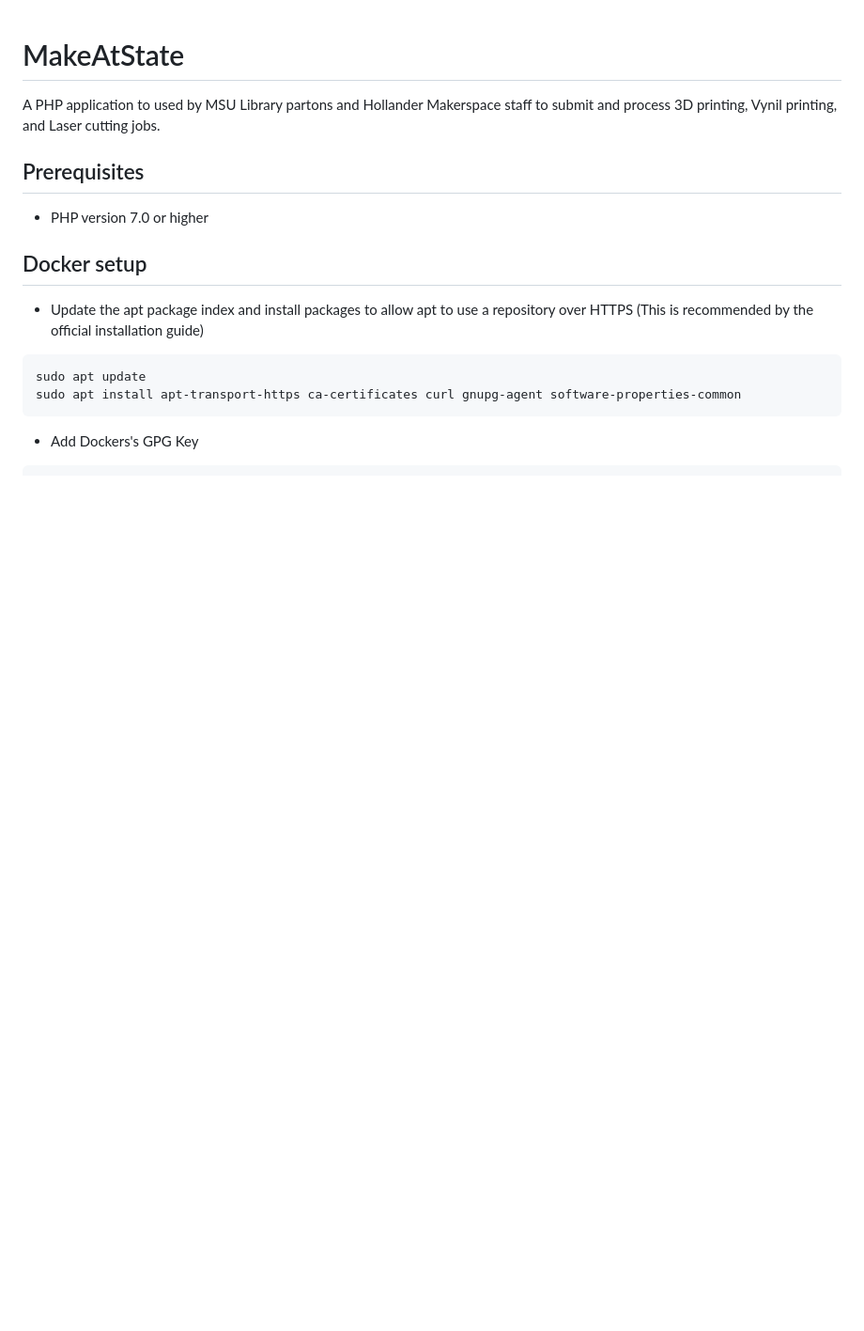
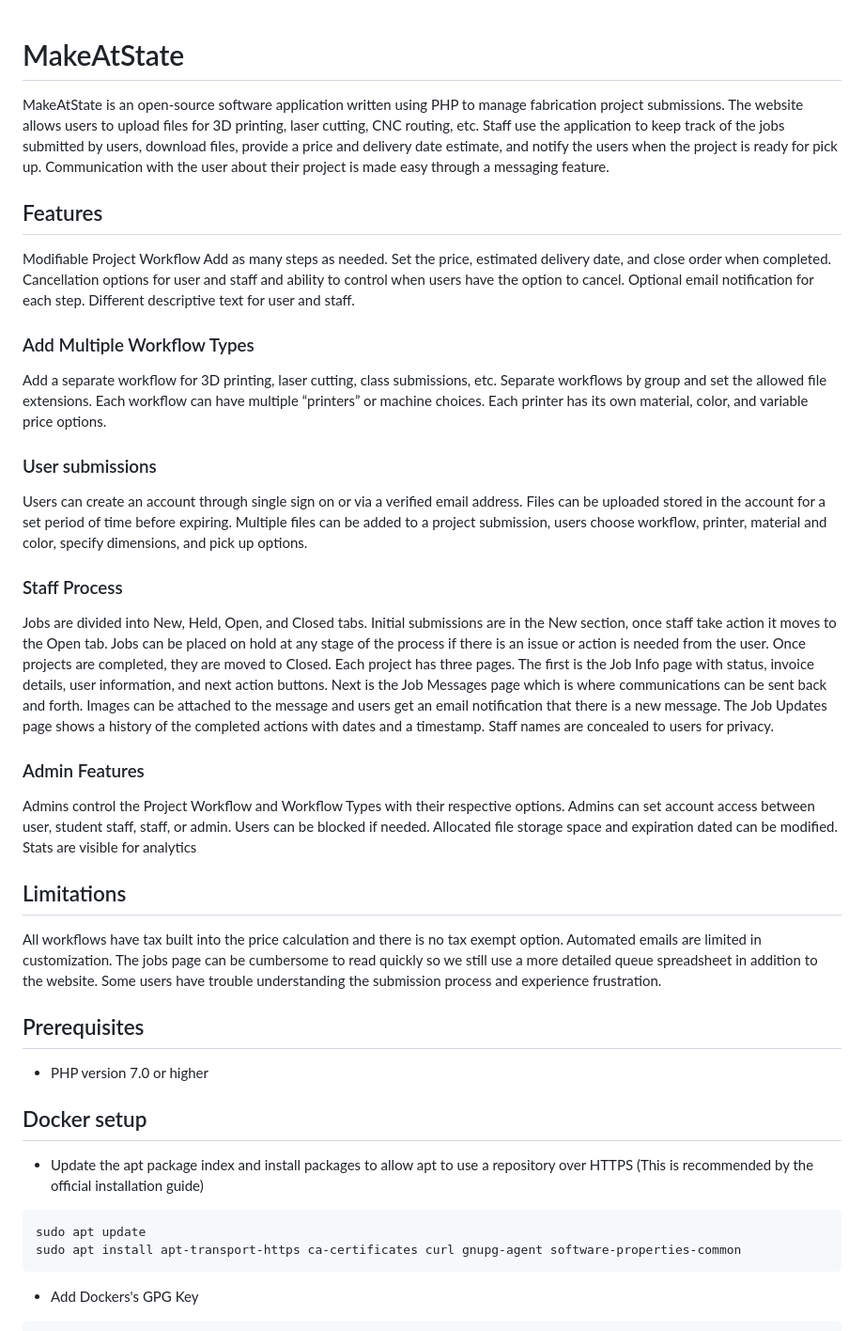
Before and after one commit to nathanjtaylor/MakeAtState, a Markdown page: README.md, the part around the change. Shown: that part at 94% size. Drawn GitHub-style; blank space fills up the shorter version.

Commit message:
docs: Add features to the readme

```diff
--- a/README.md
+++ b/README.md
@@ -1,6 +1,26 @@
 # MakeAtState
 
-A PHP application to used by MSU Library partons and Hollander Makerspace staff to submit and process 3D printing, Vynil printing, and Laser cutting jobs.
+MakeAtState is an open-source software application written using PHP to manage fabrication project submissions. The website allows users to upload files for 3D printing, laser cutting, CNC routing, etc. Staff use the application to keep track of the jobs submitted by users, download files, provide a price and delivery date estimate, and notify the users when the project is ready for pick up. Communication with the user about their project is made easy through a messaging feature.
+
+## Features
+Modifiable Project Workflow
+Add as many steps as needed. Set the price, estimated delivery date, and close order when completed. Cancellation options for user and staff and ability to control when users have the option to cancel. Optional email notification for each step. Different descriptive text for user and staff.
+
+### Add Multiple Workflow Types
+Add a separate workflow for 3D printing, laser cutting, class submissions, etc. Separate workflows by group and set the allowed file extensions. Each workflow can have multiple “printers” or machine choices. Each printer has its own material, color, and variable price options.
+
+### User submissions
+Users can create an account through single sign on or via a verified email address. Files can be uploaded stored in the account for a set period of time before expiring. Multiple files can be added to a project submission, users choose workflow, printer, material and color, specify dimensions, and pick up options.
+
+### Staff Process
+Jobs are divided into New, Held, Open, and Closed tabs. Initial submissions are in the New section, once staff take action it moves to the Open tab. Jobs can be placed on hold at any stage of the process if there is an issue or action is needed from the user. Once projects are completed, they are moved to Closed.
+Each project has three pages. The first is the Job Info page with status, invoice details, user information, and next action buttons. Next is the Job Messages page which is where communications can be sent back and forth. Images can be attached to the message and users get an email notification that there is a new message. The Job Updates page shows a history of the completed actions with dates and a timestamp. Staff names are concealed to users for privacy.
+
+### Admin Features
+Admins control the Project Workflow and Workflow Types with their respective options. Admins can set account access between user, student staff, staff, or admin. Users can be blocked if needed. Allocated file storage space and expiration dated can be modified. Stats are visible for analytics
+
+## Limitations
+All workflows have tax built into the price calculation and there is no tax exempt option. Automated emails are limited in customization. The jobs page can be cumbersome to read quickly so we still use a more detailed queue spreadsheet in addition to the website. Some users have trouble understanding the submission process and experience frustration.
 
 ## Prerequisites
 * PHP version 7.0 or higher
```
